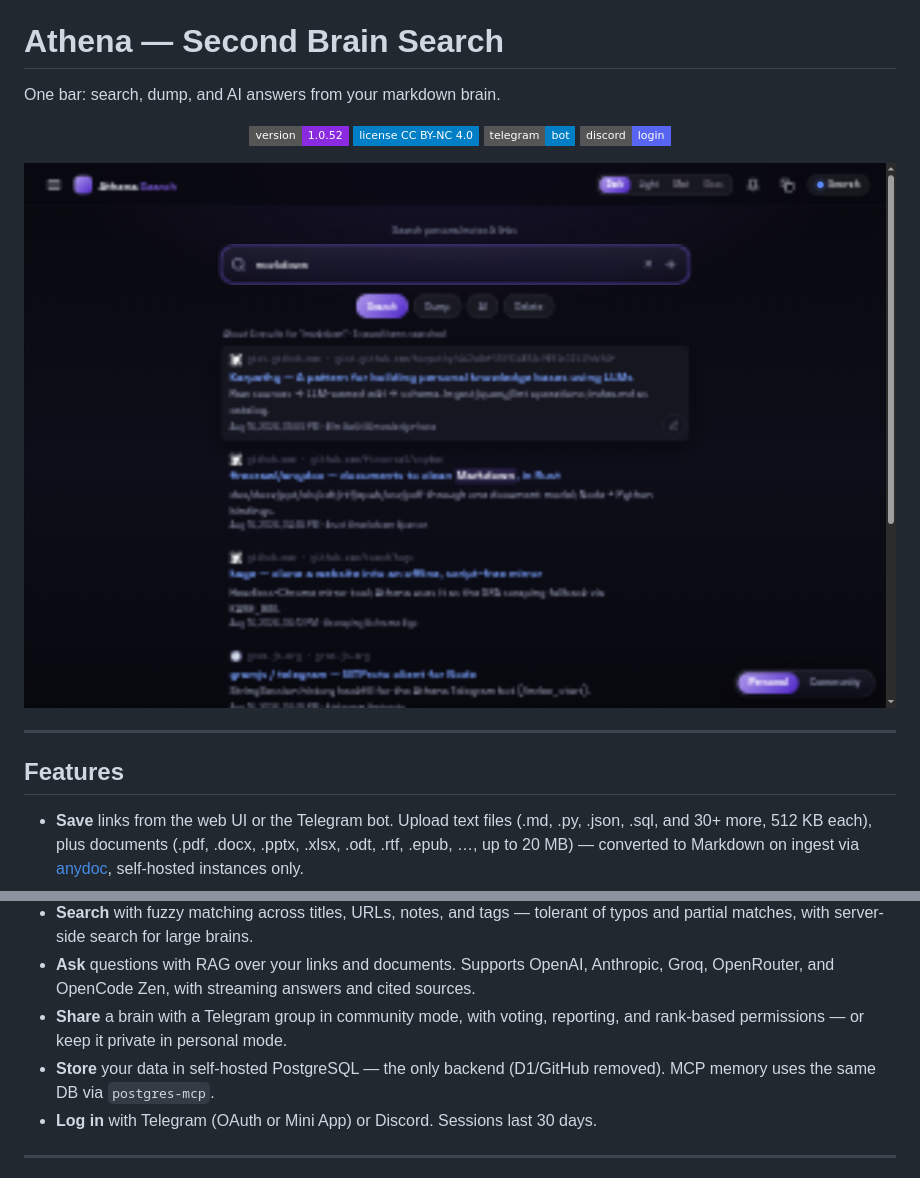
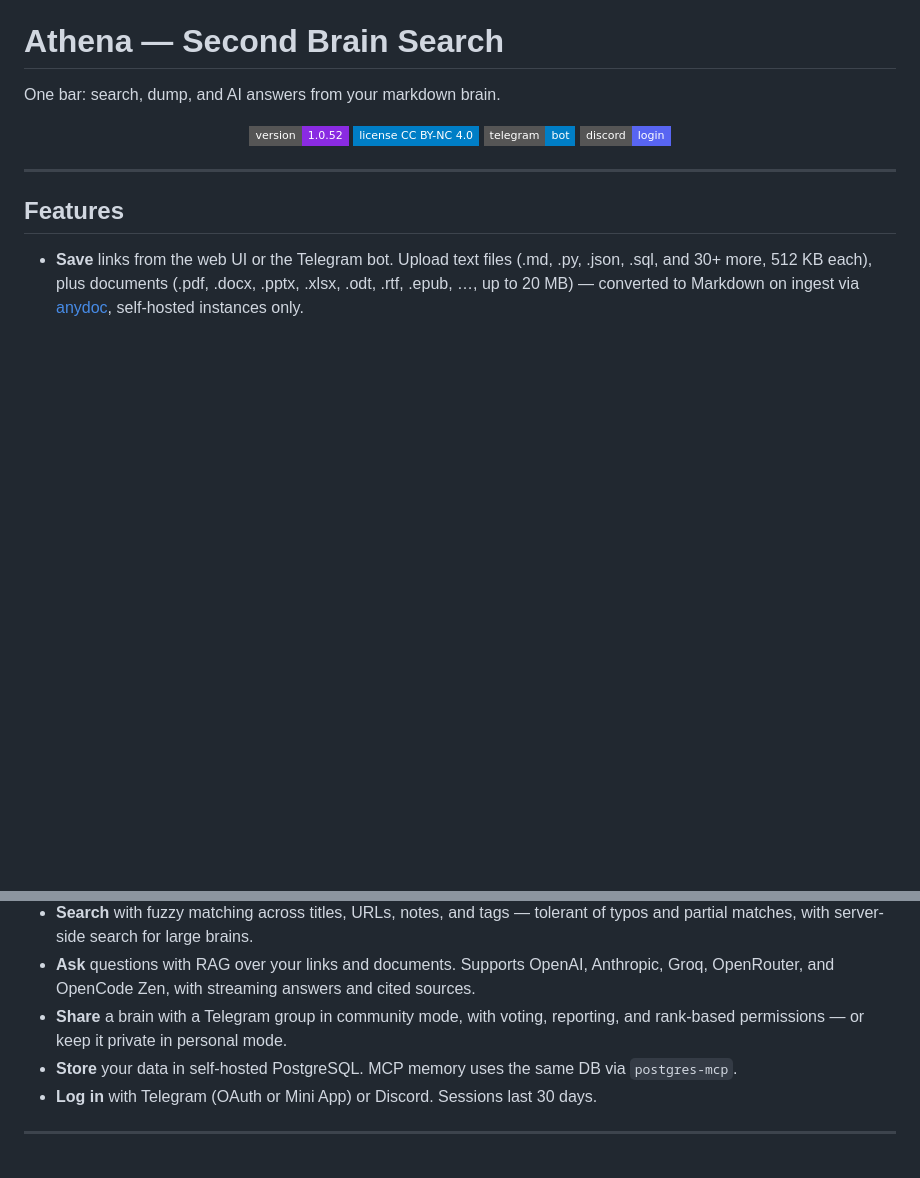
Before and after one commit to JuznemHub/Athena-Search, a Markdown page: README.md, 2 parts joined by grey strips. GitHub-like rendering; badges without logos; blank space fills up the shorter version.

Commit message:
Update README.md
cleaned ai mess

```diff
--- a/README.md
+++ b/README.md
@@ -9,8 +9,6 @@ One bar: search, dump, and AI answers from your markdown brain.
   <img src="https://img.shields.io/badge/discord-login-5865F2?style=flat-square&logo=discord" alt="discord">
 </p>
 
-![Athena web UI — search results with links and documents](docs/img/web-search.png)
-
 ---
 
 ## Features
@@ -19,7 +17,7 @@ One bar: search, dump, and AI answers from your markdown brain.
 - **Search** with fuzzy matching across titles, URLs, notes, and tags — tolerant of typos and partial matches, with server-side search for large brains.
 - **Ask** questions with RAG over your links and documents. Supports OpenAI, Anthropic, Groq, OpenRouter, and OpenCode Zen, with streaming answers and cited sources.
 - **Share** a brain with a Telegram group in community mode, with voting, reporting, and rank-based permissions — or keep it private in personal mode.
-- **Store** your data in self-hosted PostgreSQL — the only backend (D1/GitHub removed). MCP memory uses the same DB via `postgres-mcp`.
+- **Store** your data in self-hosted PostgreSQL. MCP memory uses the same DB via `postgres-mcp`.
 - **Log in** with Telegram (OAuth or Mini App) or Discord. Sessions last 30 days.
 
 ---
```
Also changed, not shown: other parts of README.md (+0 -2 lines).
